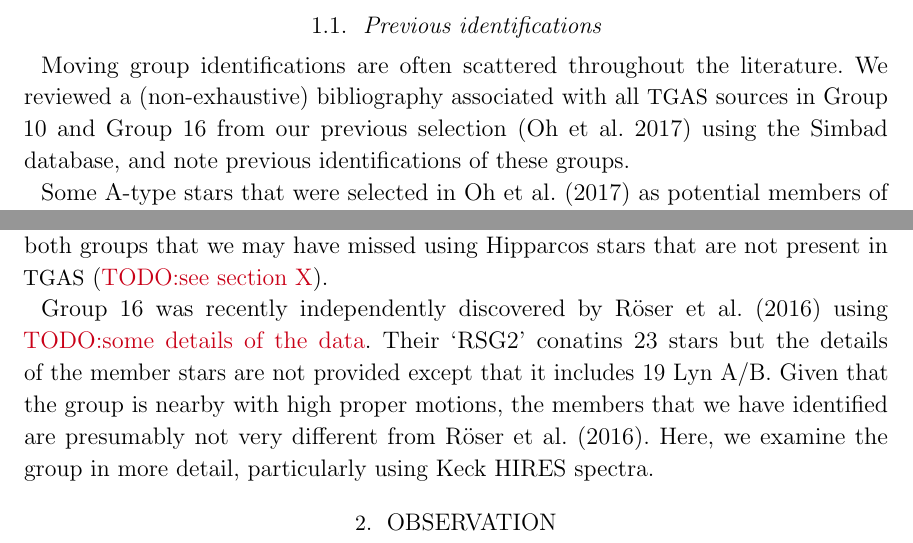
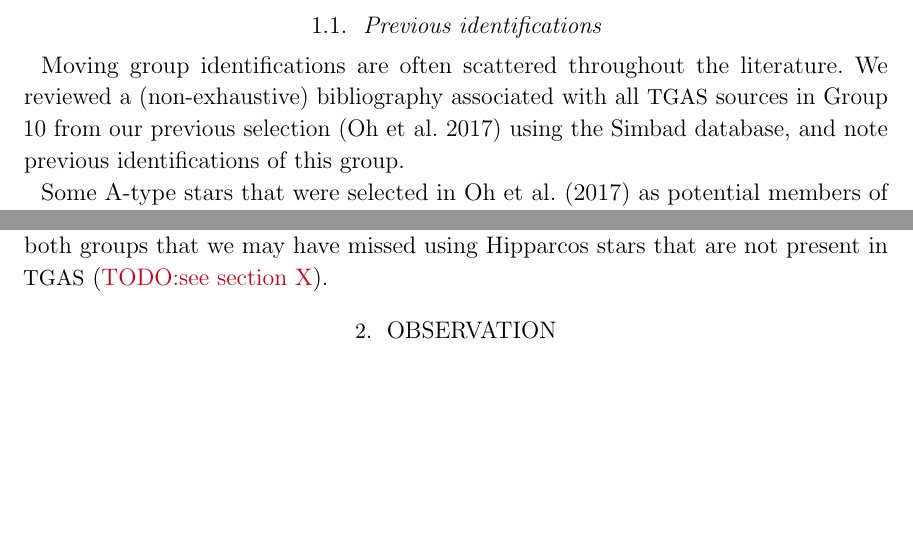
Before and after one commit to smoh/Group10, a LaTeX paper (paper/groupten.tex): two parts of page 2 of 7, joined at a grey line, cut so that both start at the same text, the shorter picture padded with empty space. Compiled offline with pdfLaTeX.

Commit message:
Remove group 16 parts

```diff
--- a/paper/groupten.tex
+++ b/paper/groupten.tex
@@ -146,9 +146,8 @@ nearby moving groups.
 
 Moving group identifications are often scattered throughout the literature. We
 reviewed a (non-exhaustive) bibliography associated with all \tgas\ sources in
-\groupTen\ and \groupSixteen\ from our previous selection
-\citep{2017AJ....153..257O} using the Simbad database, and note previous
-identifications of these groups.
+\groupTen\ from our previous selection \citep{2017AJ....153..257O} using the
+Simbad database, and note previous identifications of this group.
 
 Some A-type stars that were selected in \citet{2017AJ....153..257O} as potential
 members of \groupTen,
@@ -172,15 +171,6 @@ were missing in the \tgas\ catalog which was the parent sample of our previous s
 their proper motions have been determined by \hipparcos.
 Motivated by this, we looked for any bright members of both groups that we
 may have missed using \hipparcos\ stars that are not present in \tgas\ (\todo{see section X}).
-
-\groupSixteen\ was recently independently discovered by \citet{2016A&A...595A..22R}
-using \todo{some details of the data}.
-Their `RSG2' conatins 23 stars but the details of the member stars
-are not provided except that it includes 19 Lyn A/B.
-Given that the group is nearby with high proper motions, the members
-that we have identified are presumably not very different from \citet{2016A&A...595A..22R}.
-Here, we examine the group in more detail, particularly using
-Keck HIRES spectra.
 
 % section introduction (end)
 
```
Also changed, not shown: paper/groupten.tex (2 more changed lines).
